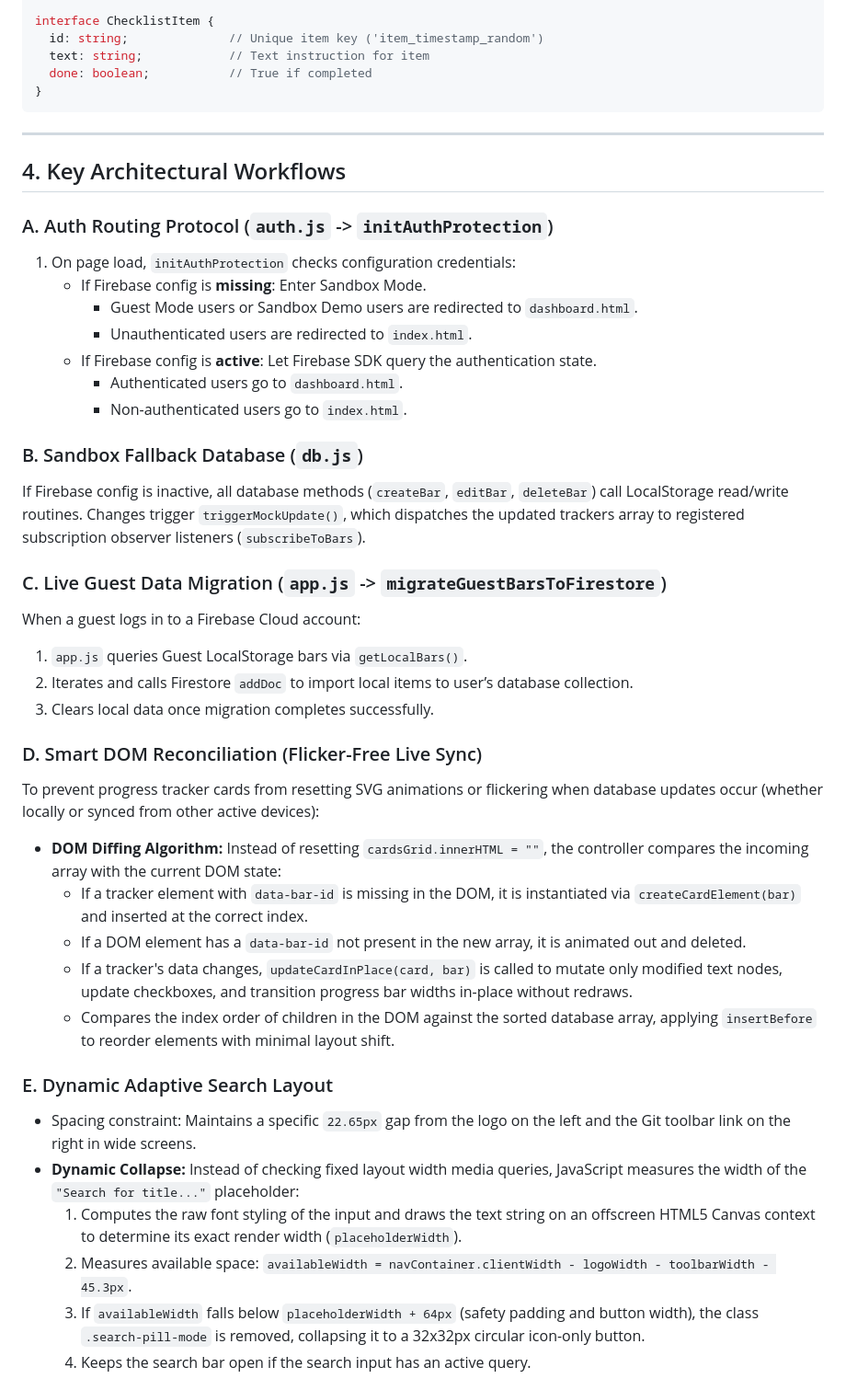
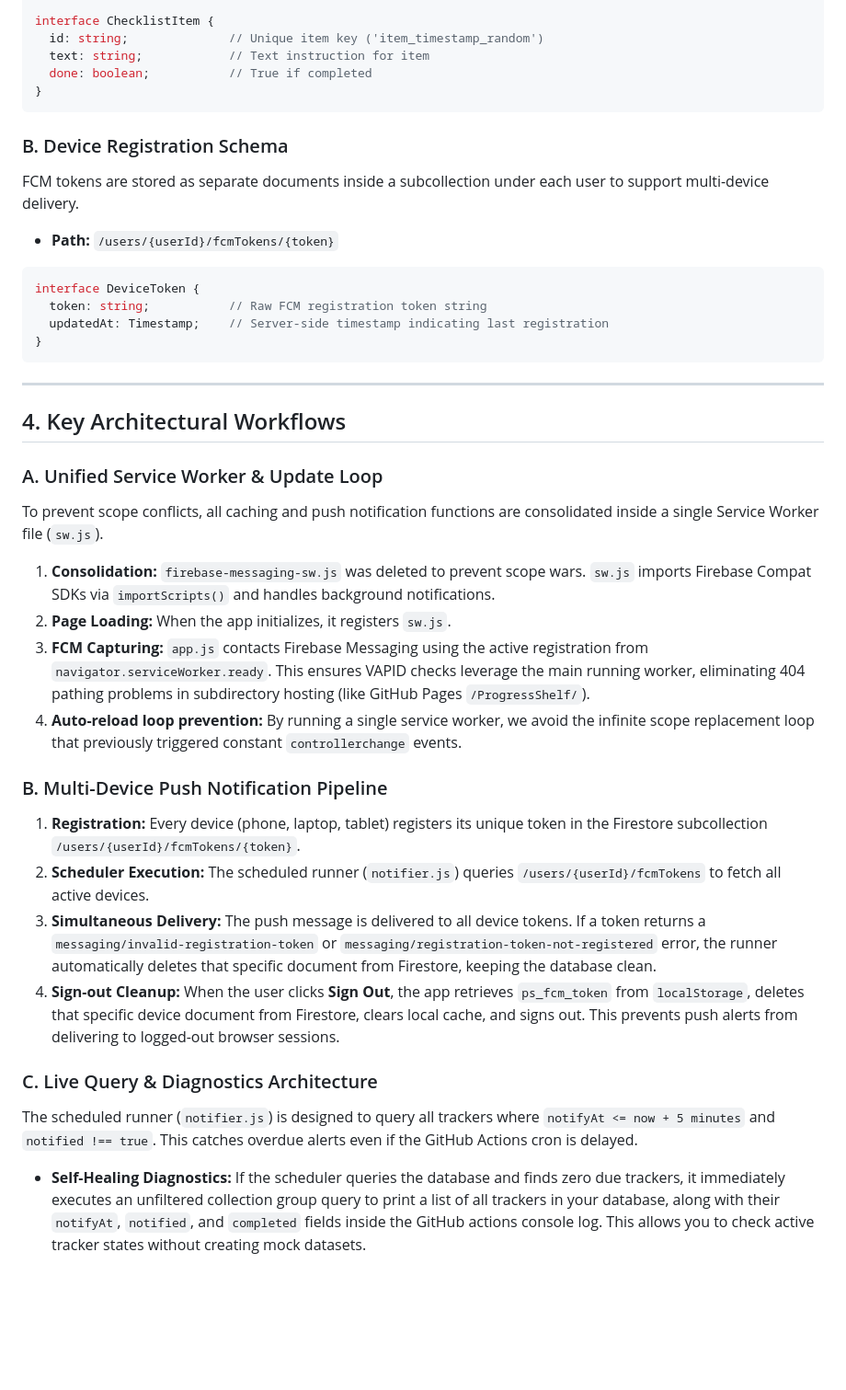
Before and after one commit to Anandavnish/ProgressShelf, a Markdown page: brain.md, the part around one of its changes. Shown at 92% size. GitHub-like rendering; blank space fills up the shorter version.

Commit message:
Update brain.md architecture documentation with multi-device PWA push and upgrade checklist

````diff
--- a/brain.md
+++ b/brain.md
@@ -64,41 +76,34 @@ interface ChecklistItem {
 }
 ```
 
+### B. Device Registration Schema
+FCM tokens are stored as separate documents inside a subcollection under each user to support multi-device delivery.
+* **Path:** `/users/{userId}/fcmTokens/{token}`
+```typescript
+interface DeviceToken {
+  token: string;           // Raw FCM registration token string
+  updatedAt: Timestamp;    // Server-side timestamp indicating last registration
+}
+```
+
 ---
 
 ## 4. Key Architectural Workflows
 
-### A. Auth Routing Protocol (`auth.js` -> `initAuthProtection`)
-1. On page load, `initAuthProtection` checks configuration credentials:
-   - If Firebase config is **missing**: Enter Sandbox Mode.
-     - Guest Mode users or Sandbox Demo users are redirected to `dashboard.html`.
-     - Unauthenticated users are redirected to `index.html`.
-   - If Firebase config is **active**: Let Firebase SDK query the authentication state.
-     - Authenticated users go to `dashboard.html`.
-     - Non-authenticated users go to `index.html`.
+### A. Unified Service Worker & Update Loop
+To prevent scope conflicts, all caching and push notification functions are consolidated inside a single Service Worker file (`sw.js`).
+1. **Consolidation:** `firebase-messaging-sw.js` was deleted to prevent scope wars. `sw.js` imports Firebase Compat SDKs via `importScripts()` and handles background notifications.
+2. **Page Loading:** When the app initializes, it registers `sw.js`.
+3. **FCM Capturing:** `app.js` contacts Firebase Messaging using the active registration from `navigator.serviceWorker.ready`. This ensures VAPID checks leverage the main running worker, eliminating 404 pathing problems in subdirectory hosting (like GitHub Pages `/ProgressShelf/`).
+4. **Auto-reload loop prevention:** By running a single service worker, we avoid the infinite scope replacement loop that previously triggered constant `controllerchange` events.
 
-### B. Sandbox Fallback Database (`db.js`)
-If Firebase config is inactive, all database methods (`createBar`, `editBar`, `deleteBar`) call LocalStorage read/write routines. Changes trigger `triggerMockUpdate()`, which dispatches the updated trackers array to registered subscription observer listeners (`subscribeToBars`).
+### B. Multi-Device Push Notification Pipeline
+1. **Registration:** Every device (phone, laptop, tablet) registers its unique token in the Firestore subcollection `/users/{userId}/fcmTokens/{token}`.
+2. **Scheduler Execution:** The scheduled runner (`notifier.js`) queries `/users/{userId}/fcmTokens` to fetch all active devices.
+3. **Simultaneous Delivery:** The push message is delivered to all device tokens. If a token returns a `messaging/invalid-registration-token` or `messaging/registration-token-not-registered` error, the runner automatically deletes that specific document from Firestore, keeping the database clean.
+4. **Sign-out Cleanup:** When the user clicks **Sign Out**, the app retrieves `ps_fcm_token` from `localStorage`, deletes that specific device document from Firestore, clears local cache, and signs out. This prevents push alerts from delivering to logged-out browser sessions.
 
-### C. Live Guest Data Migration (`app.js` -> `migrateGuestBarsToFirestore`)
-When a guest logs in to a Firebase Cloud account:
-1. `app.js` queries Guest LocalStorage bars via `getLocalBars()`.
-2. Iterates and calls Firestore `addDoc` to import local items to user’s database collection.
-3. Clears local data once migration completes successfully.
+### C. Live Query & Diagnostics Architecture
+The scheduled runner (`notifier.js`) is designed to query all trackers where `notifyAt <= now + 5 minutes` and `notified !== true`. This catches overdue alerts even if the GitHub Actions cron is delayed.
+* **Self-Healing Diagnostics:** If the scheduler queries the database and finds zero due trackers, it immediately executes an unfiltered collection group query to print a list of all trackers in your database, along with their `notifyAt`, `notified`, and `completed` fields inside the GitHub actions console log. This allows you to check active tracker states without creating mock datasets.
 
-### D. Smart DOM Reconciliation (Flicker-Free Live Sync)
-To prevent progress tracker cards from resetting SVG animations or flickering when database updates occur (whether locally or synced from other active devices):
-- **DOM Diffing Algorithm:** Instead of resetting `cardsGrid.innerHTML = ""`, the controller compares the incoming array with the current DOM state:
-  - If a tracker element with `data-bar-id` is missing in the DOM, it is instantiated via `createCardElement(bar)` and inserted at the correct index.
-  - If a DOM element has a `data-bar-id` not present in the new array, it is animated out and deleted.
-  - If a tracker's data changes, `updateCardInPlace(card, bar)` is called to mutate only modified text nodes, update checkboxes, and transition progress bar widths in-place without redraws.
-  - Compares the index order of children in the DOM against the sorted database array, applying `insertBefore` to reorder elements with minimal layout shift.
-
-### E. Dynamic Adaptive Search Layout
-- Spacing constraint: Maintains a specific `22.65px` gap from the logo on the left and the Git toolbar link on the right in wide screens.
-- **Dynamic Collapse:** Instead of checking fixed layout width media queries, JavaScript measures the width of the `"Search for title..."` placeholder:
-  1. Computes the raw font styling of the input and draws the text string on an offscreen HTML5 Canvas context to determine its exact render width (`placeholderWidth`).
-  2. Measures available space: `availableWidth = navContainer.clientWidth - logoWidth - toolbarWidth - 45.3px`.
-  3. If `availableWidth` falls below `placeholderWidth + 64px` (safety padding and button width), the class `.search-pill-mode` is removed, collapsing it to a 32x32px circular icon-only button.
-  4. Keeps the search bar open if the search input has an active query.
-
````
Also changed, not shown: other parts of brain.md (+63 -78 lines).
